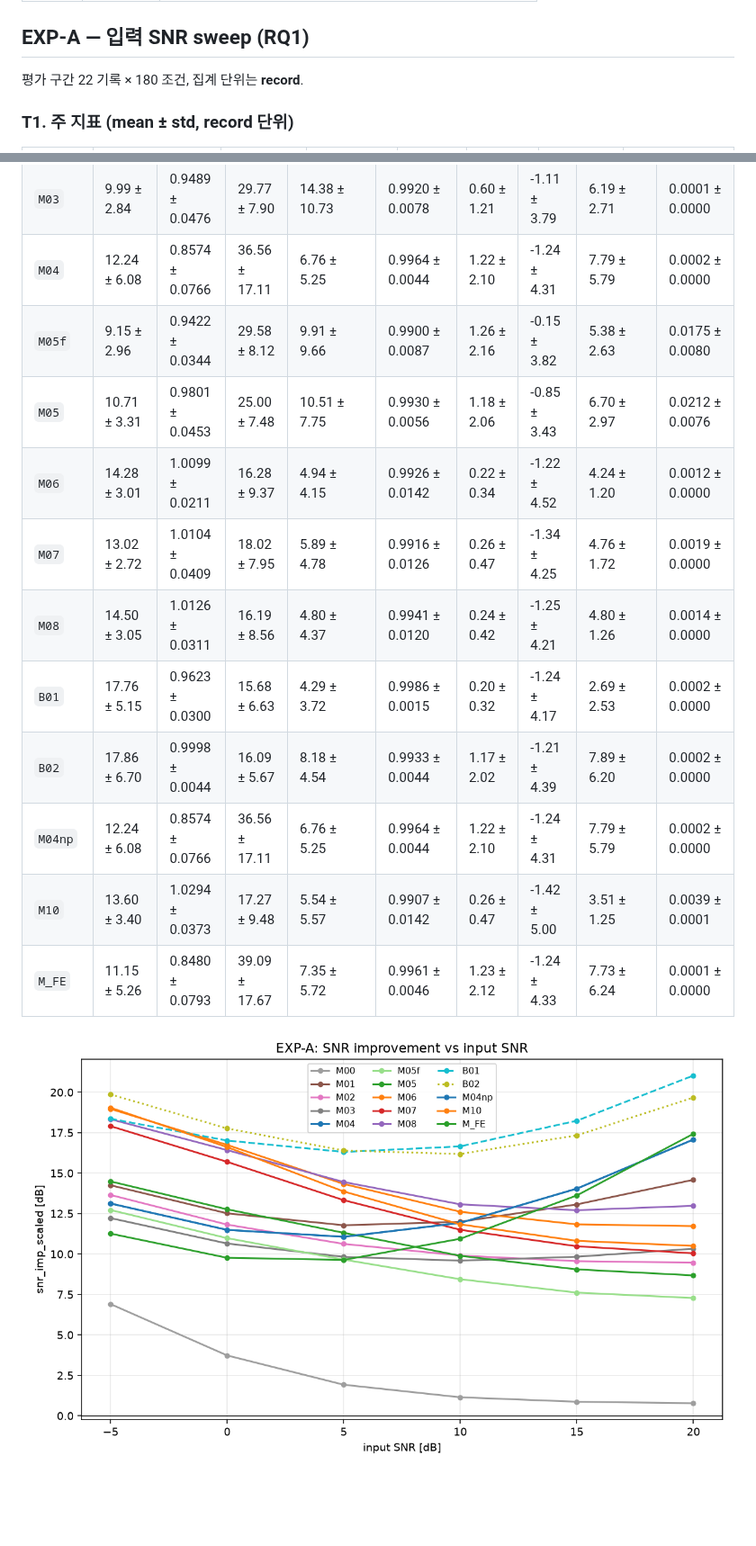
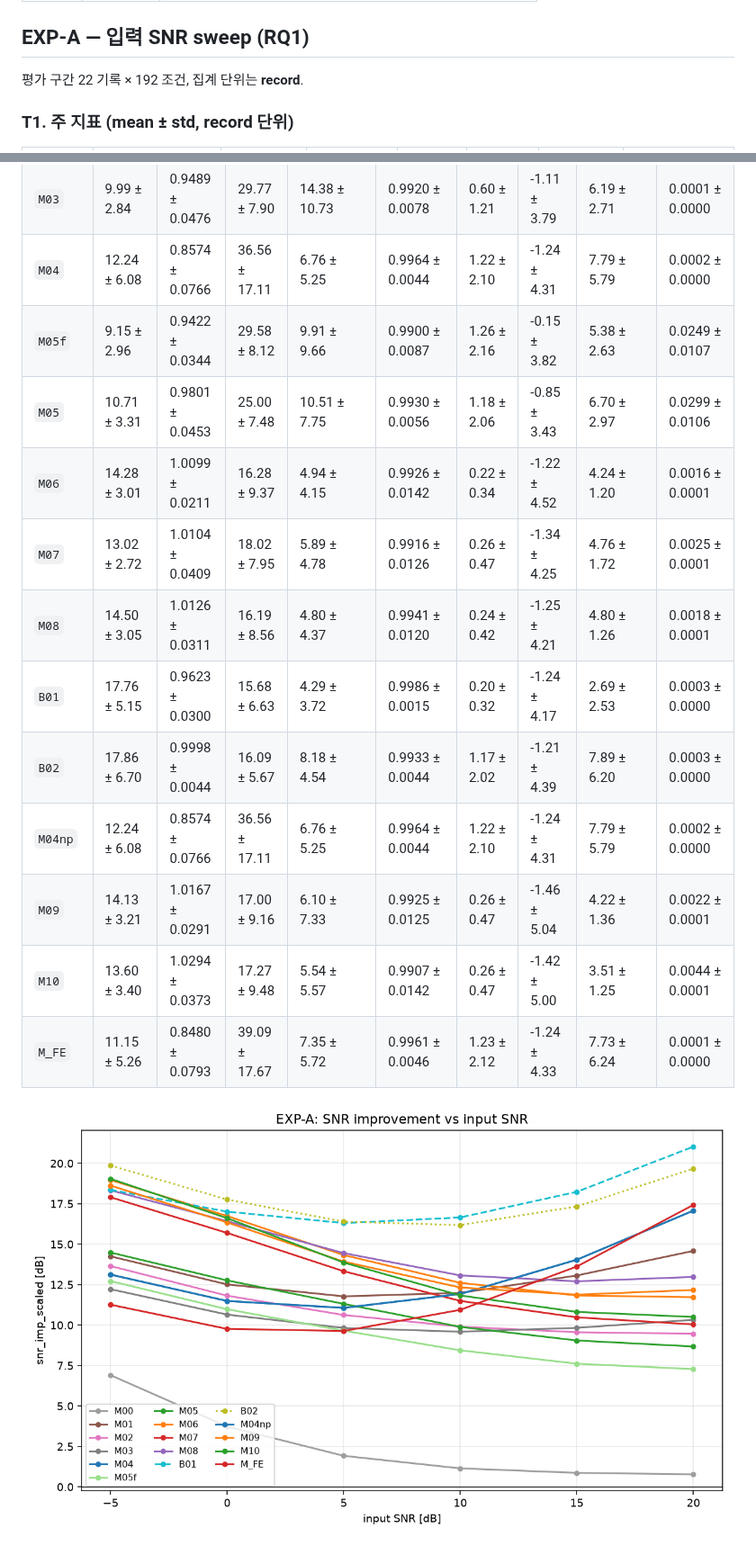
Before and after one commit to userpawbaw/ECG_denoising_method_comparision, a Markdown page: docs/90_results_d1.md, 2 parts joined by grey strips. Shown at 90% size. Drawn GitHub-style; pictures changed too: results/d1/report/F4_snr_curve.png; blank space fills up the shorter version.

```diff
--- a/docs/90_results_d1.md
+++ b/docs/90_results_d1.md
@@ -36,7 +36,7 @@ PSD 는 시간영역에서 보이지 않는 것을 보여준다: 어떤 방법
 
 ## EXP-A — 입력 SNR sweep (RQ1)
 
-평가 구간 22 기록 × 180 조건, 집계 단위는 **record**.
+평가 구간 22 기록 × 192 조건, 집계 단위는 **record**.
 
 ### T1. 주 지표 (mean ± std, record 단위)
 
@@ -69,15 +70,16 @@ PSD 는 시간영역에서 보이지 않는 것을 보여준다: 어떤 방법
 | `M02` | 10.44 ± 3.38 | 0.9479 ± 0.0365 | 27.32 ± 6.87 | 12.73 ± 6.89 | 0.9913 ± 0.0077 | 1.29 ± 2.19 | -1.25 ± 4.38 | 10.44 ± 2.02 | 0.0001 ± 0.0000 |
 | `M03` | 9.99 ± 2.84 | 0.9489 ± 0.0476 | 29.77 ± 7.90 | 14.38 ± 10.73 | 0.9920 ± 0.0078 | 0.60 ± 1.21 | -1.11 ± 3.79 | 6.19 ± 2.71 | 0.0001 ± 0.0000 |
 | `M04` | 12.24 ± 6.08 | 0.8574 ± 0.0766 | 36.56 ± 17.11 | 6.76 ± 5.25 | 0.9964 ± 0.0044 | 1.22 ± 2.10 | -1.24 ± 4.31 | 7.79 ± 5.79 | 0.0002 ± 0.0000 |
-| `M05f` | 9.15 ± 2.96 | 0.9422 ± 0.0344 | 29.58 ± 8.12 | 9.91 ± 9.66 | 0.9900 ± 0.0087 | 1.26 ± 2.16 | -0.15 ± 3.82 | 5.38 ± 2.63 | 0.0175 ± 0.0080 |
-| `M05` | 10.71 ± 3.31 | 0.9801 ± 0.0453 | 25.00 ± 7.48 | 10.51 ± 7.75 | 0.9930 ± 0.0056 | 1.18 ± 2.06 | -0.85 ± 3.43 | 6.70 ± 2.97 | 0.0212 ± 0.0076 |
-| `M06` | 14.28 ± 3.01 | 1.0099 ± 0.0211 | 16.28 ± 9.37 | 4.94 ± 4.15 | 0.9926 ± 0.0142 | 0.22 ± 0.34 | -1.22 ± 4.52 | 4.24 ± 1.20 | 0.0012 ± 0.0000 |
-| `M07` | 13.02 ± 2.72 | 1.0104 ± 0.0409 | 18.02 ± 7.95 | 5.89 ± 4.78 | 0.9916 ± 0.0126 | 0.26 ± 0.47 | -1.34 ± 4.25 | 4.76 ± 1.72 | 0.0019 ± 0.0000 |
-| `M08` | 14.50 ± 3.05 | 1.0126 ± 0.0311 | 16.19 ± 8.56 | 4.80 ± 4.37 | 0.9941 ± 0.0120 | 0.24 ± 0.42 | -1.25 ± 4.21 | 4.80 ± 1.26 | 0.0014 ± 0.0000 |
-| `B01` | 17.76 ± 5.15 | 0.9623 ± 0.0300 | 15.68 ± 6.63 | 4.29 ± 3.72 | 0.9986 ± 0.0015 | 0.20 ± 0.32 | -1.24 ± 4.17 | 2.69 ± 2.53 | 0.0002 ± 0.0000 |
-| `B02` | 17.86 ± 6.70 | 0.9998 ± 0.0044 | 16.09 ± 5.67 | 8.18 ± 4.54 | 0.9933 ± 0.0044 | 1.17 ± 2.02 | -1.21 ± 4.39 | 7.89 ± 6.20 | 0.0002 ± 0.0000 |
+| `M05f` | 9.15 ± 2.96 | 0.9422 ± 0.0344 | 29.58 ± 8.12 | 9.91 ± 9.66 | 0.9900 ± 0.0087 | 1.26 ± 2.16 | -0.15 ± 3.82 | 5.38 ± 2.63 | 0.0249 ± 0.0107 |
+| `M05` | 10.71 ± 3.31 | 0.9801 ± 0.0453 | 25.00 ± 7.48 | 10.51 ± 7.75 | 0.9930 ± 0.0056 | 1.18 ± 2.06 | -0.85 ± 3.43 | 6.70 ± 2.97 | 0.0299 ± 0.0106 |
+| `M06` | 14.28 ± 3.01 | 1.0099 ± 0.0211 | 16.28 ± 9.37 | 4.94 ± 4.15 | 0.9926 ± 0.0142 | 0.22 ± 0.34 | -1.22 ± 4.52 | 4.24 ± 1.20 | 0.0016 ± 0.0001 |
+| `M07` | 13.02 ± 2.72 | 1.0104 ± 0.0409 | 18.02 ± 7.95 | 5.89 ± 4.78 | 0.9916 ± 0.0126 | 0.26 ± 0.47 | -1.34 ± 4.25 | 4.76 ± 1.72 | 0.0025 ± 0.0001 |
+| `M08` | 14.50 ± 3.05 | 1.0126 ± 0.0311 | 16.19 ± 8.56 | 4.80 ± 4.37 | 0.9941 ± 0.0120 | 0.24 ± 0.42 | -1.25 ± 4.21 | 4.80 ± 1.26 | 0.0018 ± 0.0001 |
+| `B01` | 17.76 ± 5.15 | 0.9623 ± 0.0300 | 15.68 ± 6.63 | 4.29 ± 3.72 | 0.9986 ± 0.0015 | 0.20 ± 0.32 | -1.24 ± 4.17 | 2.69 ± 2.53 | 0.0003 ± 0.0000 |
+| `B02` | 17.86 ± 6.70 | 0.9998 ± 0.0044 | 16.09 ± 5.67 | 8.18 ± 4.54 | 0.9933 ± 0.0044 | 1.17 ± 2.02 | -1.21 ± 4.39 | 7.89 ± 6.20 | 0.0003 ± 0.0000 |
 | `M04np` | 12.24 ± 6.08 | 0.8574 ± 0.0766 | 36.56 ± 17.11 | 6.76 ± 5.25 | 0.9964 ± 0.0044 | 1.22 ± 2.10 | -1.24 ± 4.31 | 7.79 ± 5.79 | 0.0002 ± 0.0000 |
-| `M10` | 13.60 ± 3.40 | 1.0294 ± 0.0373 | 17.27 ± 9.48 | 5.54 ± 5.57 | 0.9907 ± 0.0142 | 0.26 ± 0.47 | -1.42 ± 5.00 | 3.51 ± 1.25 | 0.0039 ± 0.0001 |
+| `M09` | 14.13 ± 3.21 | 1.0167 ± 0.0291 | 17.00 ± 9.16 | 6.10 ± 7.33 | 0.9925 ± 0.0125 | 0.26 ± 0.47 | -1.46 ± 5.04 | 4.22 ± 1.36 | 0.0022 ± 0.0001 |
+| `M10` | 13.60 ± 3.40 | 1.0294 ± 0.0373 | 17.27 ± 9.48 | 5.54 ± 5.57 | 0.9907 ± 0.0142 | 0.26 ± 0.47 | -1.42 ± 5.00 | 3.51 ± 1.25 | 0.0044 ± 0.0001 |
 | `M_FE` | 11.15 ± 5.26 | 0.8480 ± 0.0793 | 39.09 ± 17.67 | 7.35 ± 5.72 | 0.9961 ± 0.0046 | 1.23 ± 2.12 | -1.24 ± 4.33 | 7.73 ± 6.24 | 0.0001 ± 0.0000 |
 
 ![F4](../results/d1/report/F4_snr_curve.png)
```
Also changed, not shown: other parts of docs/90_results_d1.md (+46 -31 lines), results/d1/report/F4b_qrs_curve.png, results/d1/report/F5_pareto.png, results/d1/report/F6_noise_heatmap.png, results/d1/report/F8_training.png, 10 other files.
